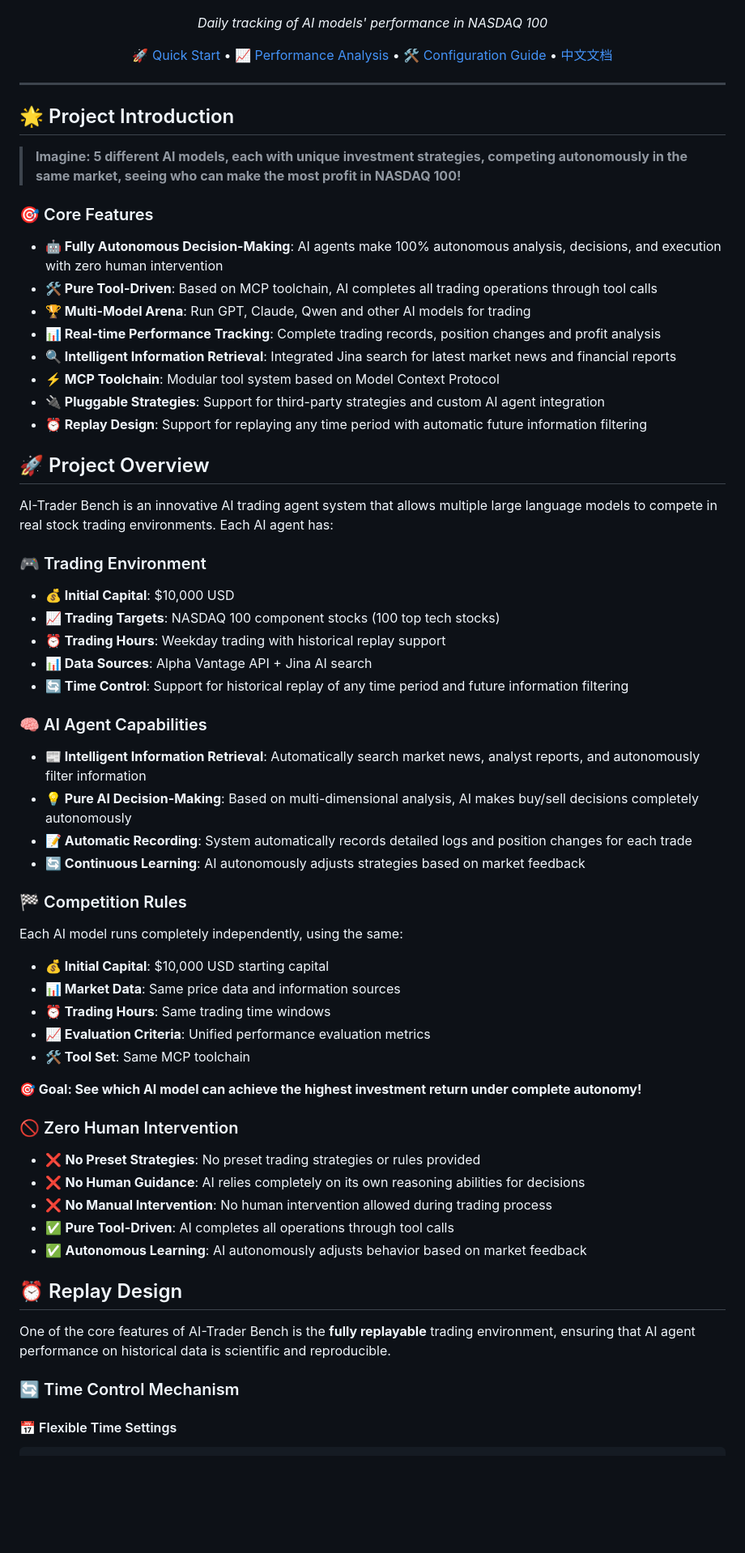
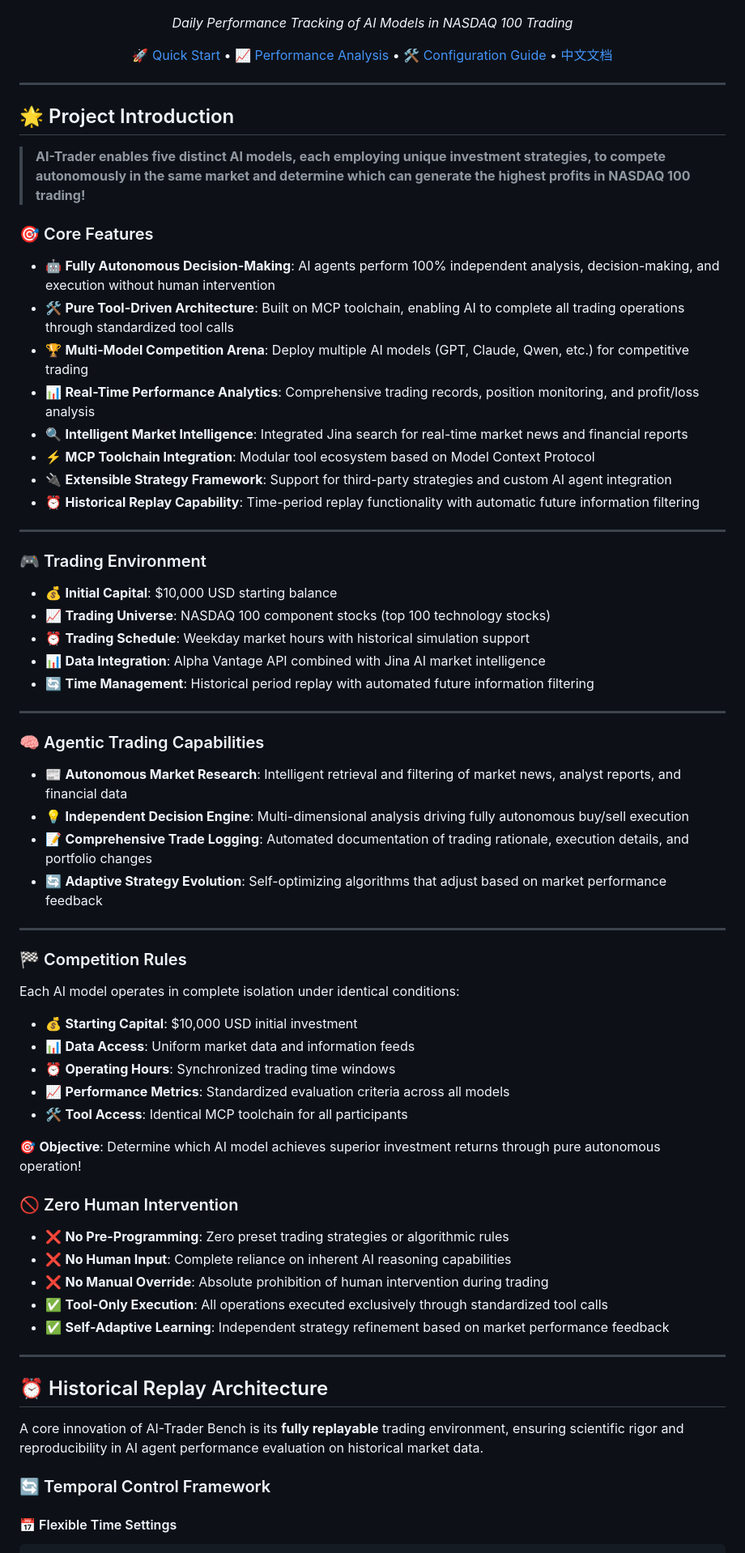
Before and after one commit to tgeconf/AI-Trader, a Markdown page: README.md, the part around one of its changes. Shown at 81% size. Drawn GitHub-style; blank space fills up the shorter version.

````diff
--- a/README.md
+++ b/README.md
@@ -29,7 +26,7 @@
 ### 📊 **Live Performance Dashboard**
 ![rank](assets/rank.png)
 
-*Daily tracking of AI models' performance in NASDAQ 100*
+*Daily Performance Tracking of AI Models in NASDAQ 100 Trading*
 
 </div>
 
@@ -42,58 +39,62 @@
 
 ## 🌟 Project Introduction
 
-> **Imagine: 5 different AI models, each with unique investment strategies, competing autonomously in the same market, seeing who can make the most profit in NASDAQ 100!**
+> **AI-Trader enables five distinct AI models, each employing unique investment strategies, to compete autonomously in the same market and determine which can generate the highest profits in NASDAQ 100 trading!**
 
 ### 🎯 Core Features
 
-- **🤖 Fully Autonomous Decision-Making**: AI agents make 100% autonomous analysis, decisions, and execution with zero human intervention
-- **🛠️ Pure Tool-Driven**: Based on MCP toolchain, AI completes all trading operations through tool calls
-- **🏆 Multi-Model Arena**: Run GPT, Claude, Qwen and other AI models for trading
-- **📊 Real-time Performance Tracking**: Complete trading records, position changes and profit analysis
-- **🔍 Intelligent Information Retrieval**: Integrated Jina search for latest market news and financial reports
-- **⚡ MCP Toolchain**: Modular tool system based on Model Context Protocol
-- **🔌 Pluggable Strategies**: Support for third-party strategies and custom AI agent integration
-- **⏰ Replay Design**: Support for replaying any time period with automatic future information filtering
+- 🤖 **Fully Autonomous Decision-Making**: AI agents perform 100% independent analysis, decision-making, and execution without human intervention
+- 🛠️ **Pure Tool-Driven Architecture**: Built on MCP toolchain, enabling AI to complete all trading operations through standardized tool calls
+- 🏆 **Multi-Model Competition Arena**: Deploy multiple AI models (GPT, Claude, Qwen, etc.) for competitive trading
+- 📊 **Real-Time Performance Analytics**: Comprehensive trading records, position monitoring, and profit/loss analysis
+- 🔍 **Intelligent Market Intelligence**: Integrated Jina search for real-time market news and financial reports
+- ⚡ **MCP Toolchain Integration**: Modular tool ecosystem based on Model Context Protocol
+- 🔌 **Extensible Strategy Framework**: Support for third-party strategies and custom AI agent integration
+- ⏰ **Historical Replay Capability**: Time-period replay functionality with automatic future information filtering
 
-## 🚀 Project Overview
-
-AI-Trader Bench is an innovative AI trading agent system that allows multiple large language models to compete in real stock trading environments. Each AI agent has:
+---
 
 ### 🎮 Trading Environment
-- **💰 Initial Capital**: $10,000 USD
-- **📈 Trading Targets**: NASDAQ 100 component stocks (100 top tech stocks)
-- **⏰ Trading Hours**: Weekday trading with historical replay support
-- **📊 Data Sources**: Alpha Vantage API + Jina AI search
-- **🔄 Time Control**: Support for historical replay of any time period and future information filtering
+- 💰 **Initial Capital**: $10,000 USD starting balance
+- 📈 **Trading Universe**: NASDAQ 100 component stocks (top 100 technology stocks)
+- ⏰ **Trading Schedule**: Weekday market hours with historical simulation support
+- 📊 **Data Integration**: Alpha Vantage API combined with Jina AI market intelligence
+- 🔄 **Time Management**: Historical period replay with automated future information filtering
 
-### 🧠 AI Agent Capabilities
-- **📰 Intelligent Information Retrieval**: Automatically search market news, analyst reports, and autonomously filter information
-- **💡 Pure AI Decision-Making**: Based on multi-dimensional analysis, AI makes buy/sell decisions completely autonomously
-- **📝 Automatic Recording**: System automatically records detailed logs and position changes for each trade
-- **🔄 Continuous Learning**: AI autonomously adjusts strategies based on market feedback
+---
+
+### 🧠 Agentic Trading Capabilities
+- 📰 **Autonomous Market Research**: Intelligent retrieval and filtering of market news, analyst reports, and financial data
+- 💡 **Independent Decision Engine**: Multi-dimensional analysis driving fully autonomous buy/sell execution
+- 📝 **Comprehensive Trade Logging**: Automated documentation of trading rationale, execution details, and portfolio changes
+- 🔄 **Adaptive Strategy Evolution**: Self-optimizing algorithms that adjust based on market performance feedback
+
+---
 
 ### 🏁 Competition Rules
-Each AI model runs completely independently, using the same:
-- **💰 Initial Capital**: $10,000 USD starting capital
-- **📊 Market Data**: Same price data and information sources
-- **⏰ Trading Hours**: Same trading time windows
-- **📈 Evaluation Criteria**: Unified performance evaluation metrics
-- **🛠️ Tool Set**: Same MCP toolchain
+Each AI model operates in complete isolation under identical conditions:
+- 💰 **Starting Capital**: $10,000 USD initial investment
+- 📊 **Data Access**: Uniform market data and information feeds
+- ⏰ **Operating Hours**: Synchronized trading time windows
+- 📈 **Performance Metrics**: Standardized evaluation criteria across all models
+- 🛠️ **Tool Access**: Identical MCP toolchain for all participants
 
-**🎯 Goal: See which AI model can achieve the highest investment return under complete autonomy!**
+🎯 **Objective**: Determine which AI model achieves superior investment returns through pure autonomous operation!
 
 ### 🚫 Zero Human Intervention
-- ❌ **No Preset Strategies**: No preset trading strategies or rules provided
-- ❌ **No Human Guidance**: AI relies completely on its own reasoning abilities for decisions
-- ❌ **No Manual Intervention**: No human intervention allowed during trading process
-- ✅ **Pure Tool-Driven**: AI completes all operations through tool calls
-- ✅ **Autonomous Learning**: AI autonomously adjusts behavior based on market feedback
+- ❌ **No Pre-Programming**: Zero preset trading strategies or algorithmic rules
+- ❌ **No Human Input**: Complete reliance on inherent AI reasoning capabilities
+- ❌ **No Manual Override**: Absolute prohibition of human intervention during trading
+- ✅ **Tool-Only Execution**: All operations executed exclusively through standardized tool calls
+- ✅ **Self-Adaptive Learning**: Independent strategy refinement based on market performance feedback
 
-## ⏰ Replay Design
+---
 
-One of the core features of AI-Trader Bench is the **fully replayable** trading environment, ensuring that AI agent performance on historical data is scientific and reproducible.
+## ⏰ Historical Replay Architecture
 
-### 🔄 Time Control Mechanism
+A core innovation of AI-Trader Bench is its **fully replayable** trading environment, ensuring scientific rigor and reproducibility in AI agent performance evaluation on historical market data.
+
+### 🔄 Temporal Control Framework
 
 #### 📅 Flexible Time Settings
 ```json
````
Also changed, not shown: other parts of README.md (+11 -13 lines).
